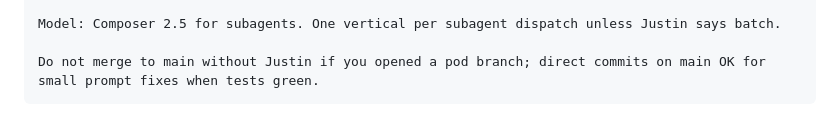
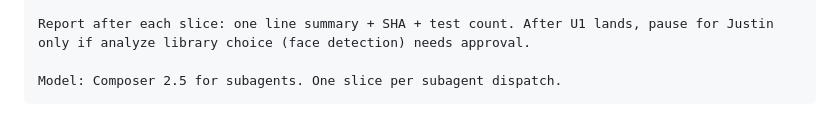
Before and after one commit to slowcoder360/arthor-image-service, a Markdown page: plan/ORCHESTRATOR.md, the part around one of its changes. GitHub-like rendering.

````diff
--- a/plan/ORCHESTRATOR.md
+++ b/plan/ORCHESTRATOR.md
@@ -64,5 +79,5 @@ Out of scope (stop and ask Justin):
 
-Model: Composer 2.5 for subagents. One vertical per subagent dispatch unless Justin says batch.
+Report after each slice: one line summary + SHA + test count. After U1 lands, pause for Justin only if analyze library choice (face detection) needs approval.
 
-Do not merge to main without Justin if you opened a pod branch; direct commits on main OK for small prompt fixes when tests green.
+Model: Composer 2.5 for subagents. One slice per subagent dispatch.
 ```
````
Also changed, not shown: other parts of plan/ORCHESTRATOR.md (+55 -40 lines), plan/HANDOFF-IMAGE-SERVICE-COMPLETION.md (added, +169 -0 lines).
